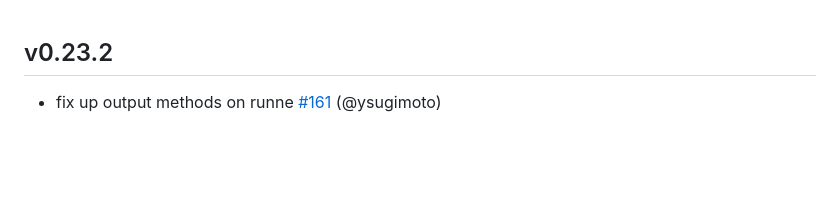
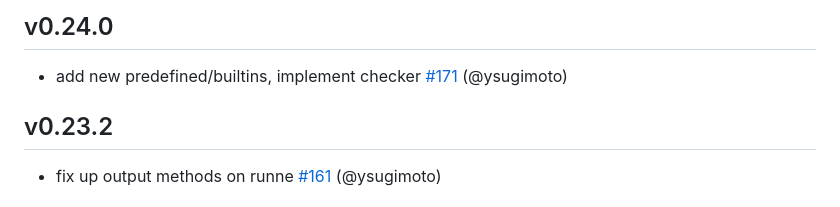
Before and after one commit to ysugimoto/falco, a Markdown page: CHANGELOG.md, the part around the change. Drawn GitHub-style; blank space fills up the shorter version.

```diff
--- a/CHANGELOG.md
+++ b/CHANGELOG.md
@@ -1,3 +1,7 @@
+## v0.24.0
+
+- add new predefined/builtins, implement checker [#171](https://github.com/ysugimoto/falco/pull/171) (@ysugimoto)
+
 ## v0.23.2
 
 - fix up output methods on runne [#161](https://github.com/ysugimoto/falco/pull/161) (@ysugimoto)
```
